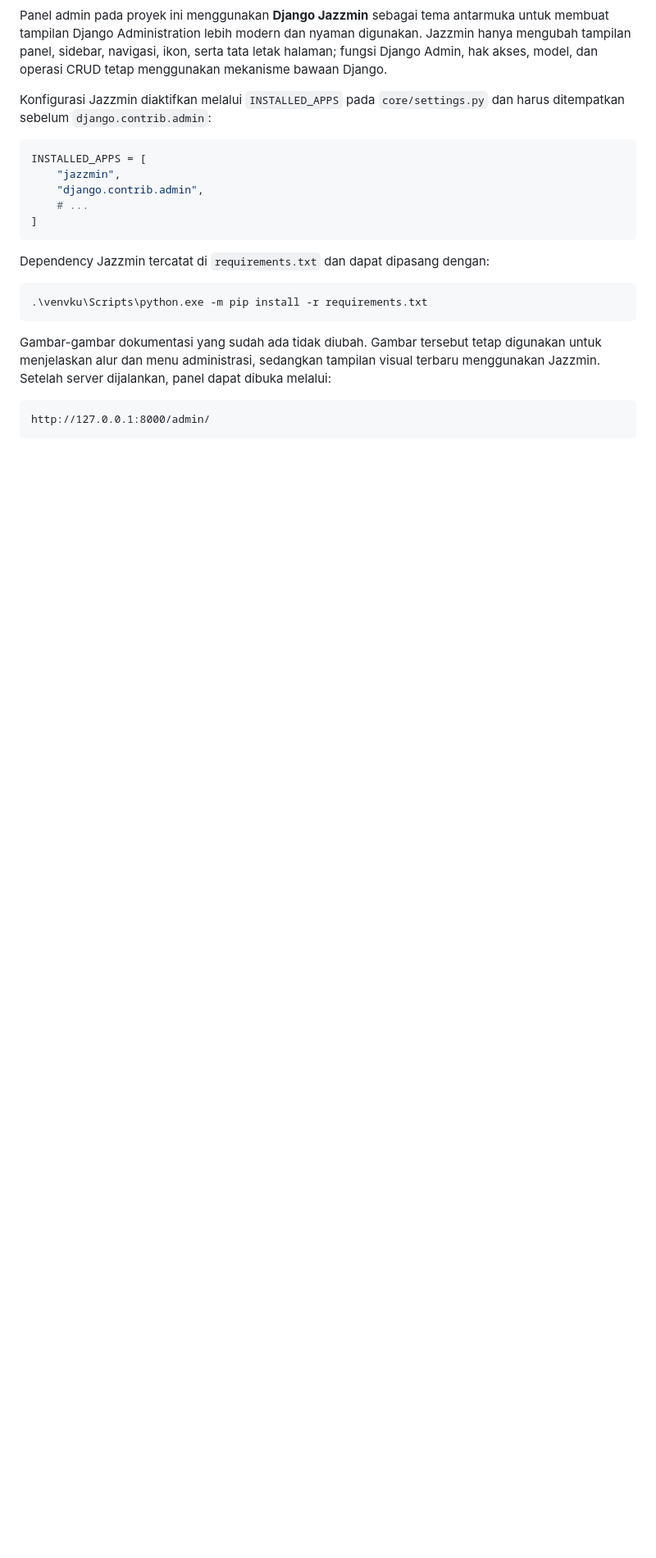
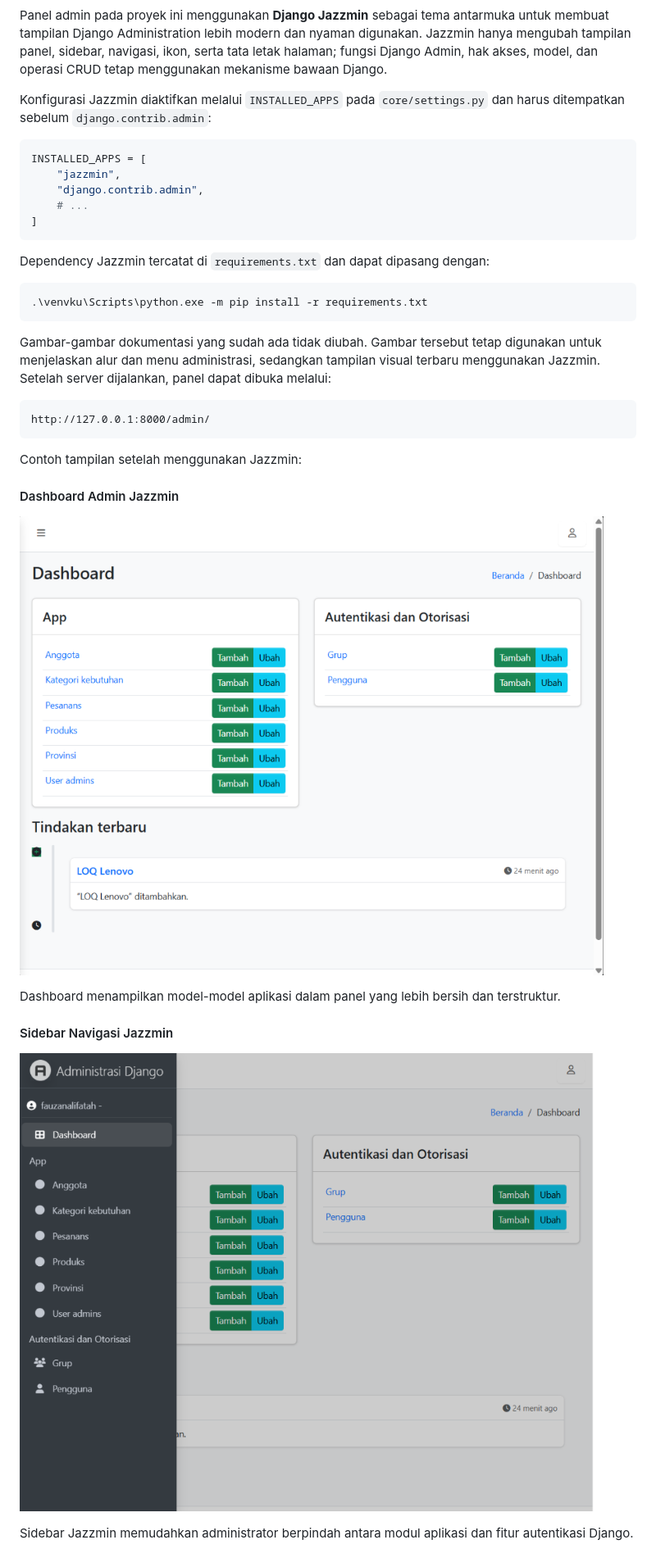
Before and after one commit to Fauzanalifatah/Database-Kelompok-9, a Markdown page: README.md, the part around one of its changes. Shown at 82% size. Drawn GitHub-style; pictures changed too: docs/images/jazzmin-dashboard.png (added), docs/images/jazzmin-sidebar.png (added); blank space fills up the shorter version.

Commit message:
Update Deskripsi

````diff
--- a/README.md
+++ b/README.md
@@ -363,3 +363,19 @@ dibuka melalui:
 http://127.0.0.1:8000/admin/
 ```
 
+Contoh tampilan setelah menggunakan Jazzmin:
+
+#### Dashboard Admin Jazzmin
+
+![Dashboard Admin dengan Jazzmin](docs/images/jazzmin-dashboard.png)
+
+Dashboard menampilkan model-model aplikasi dalam panel yang lebih bersih dan
+terstruktur.
+
+#### Sidebar Navigasi Jazzmin
+
+![Sidebar Navigasi Jazzmin](docs/images/jazzmin-sidebar.png)
+
+Sidebar Jazzmin memudahkan administrator berpindah antara modul aplikasi dan
+fitur autentikasi Django.
+
````
Also changed, not shown: other parts of README.md (+7 -0 lines), docs/images/jazzmin-login.png (added).
